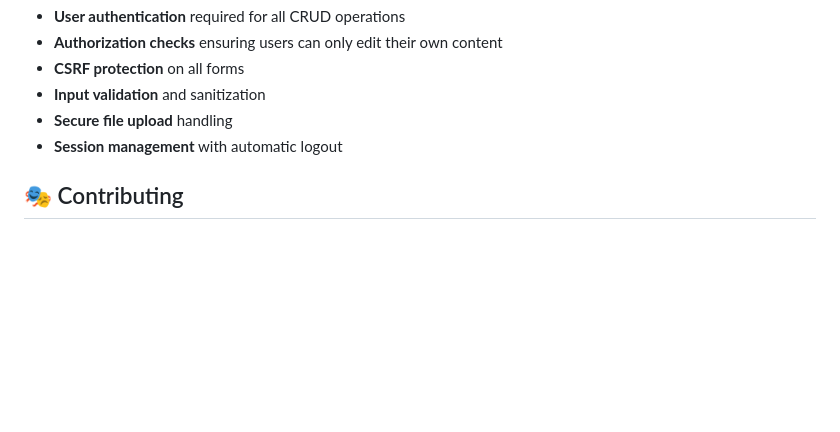
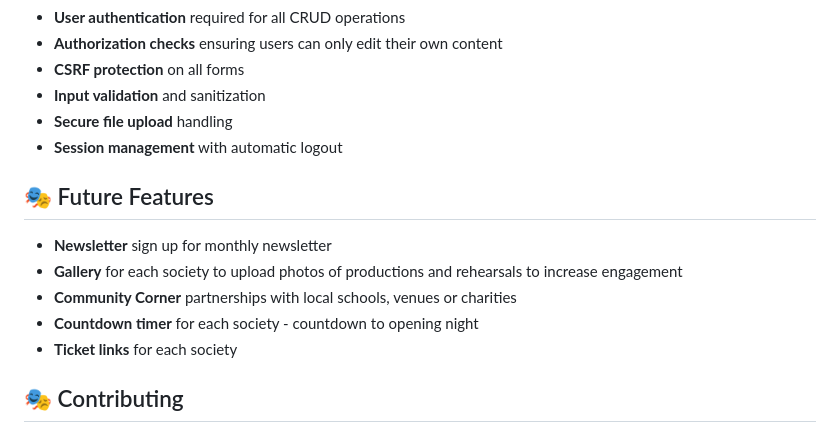
Before and after one commit to AndreaFitz/Capstone-Tada, a Markdown page: README.md, the part around the change. GitHub-like rendering; blank space fills up the shorter version.

Commit message:
Update README.md
add future features section

```diff
--- a/README.md
+++ b/README.md
@@ -334,6 +334,15 @@ python manage.py runserver
 - **Secure file upload** handling
 - **Session management** with automatic logout
 
+## 🎭 Future Features
+
+- **Newsletter** sign up for monthly newsletter
+- **Gallery** for each society to upload photos of productions and rehearsals to increase engagement
+- **Community Corner** partnerships with local schools, venues or charities
+- **Countdown timer** for each society - countdown to opening night
+- **Ticket links** for each society
+
+
 ## 🎭 Contributing
 
 TADA! welcomes contributions from the amateur theatre community. Whether you're a developer, theatre enthusiast, or have ideas for improvement, we'd love to hear from you!
```
